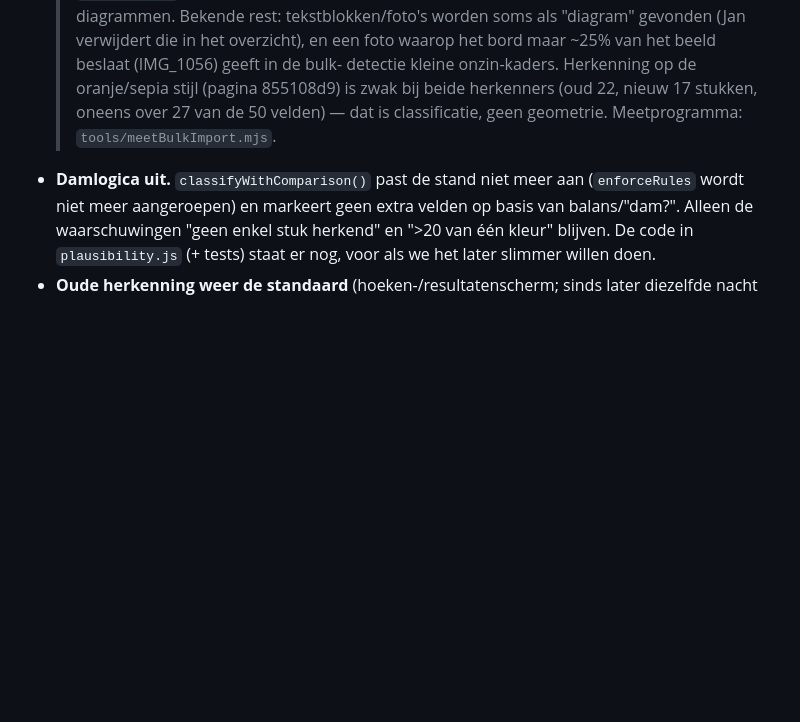
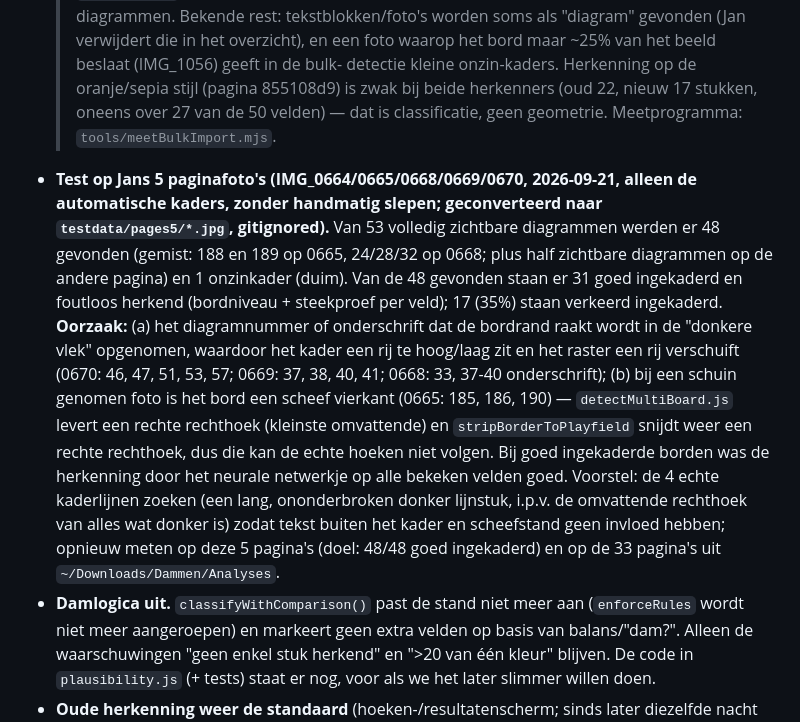
Before and after one commit to 4tzy9fgcz5-lang/Damdiagram-app, a Markdown page: CLAUDE.md, the part around the change. Drawn GitHub-style; blank space fills up the shorter version.

Commit message:
CLAUDE.md: bulk-test op 5 paginafoto's (kaders met label of scheefstand, 17 van 48 verkeerd)
Co-Authored-By: Claude Sonnet 5 <noreply@anthropic.com>

```diff
--- a/CLAUDE.md
+++ b/CLAUDE.md
@@ -225,6 +225,24 @@ dan de nieuwe. Aanpak en uitkomst:
   is zwak bij beide herkenners (oud 22, nieuw 17 stukken, oneens over 27 van de 50
   velden) — dat is classificatie, geen geometrie. Meetprogramma:
   `tools/meetBulkImport.mjs`.
+- **Test op Jans 5 paginafoto's (IMG_0664/0665/0668/0669/0670, 2026-09-21, alleen
+  de automatische kaders, zonder handmatig slepen; geconverteerd naar
+  `testdata/pages5/*.jpg`, gitignored).** Van 53 volledig zichtbare diagrammen werden
+  er 48 gevonden (gemist: 188 en 189 op 0665, 24/28/32 op 0668; plus half zichtbare
+  diagrammen op de andere pagina) en 1 onzinkader (duim). Van de 48 gevonden staan
+  er 31 goed ingekaderd en foutloos herkend (bordniveau + steekproef per veld); 17
+  (35%) staan verkeerd ingekaderd. **Oorzaak:** (a) het diagramnummer of onderschrift
+  dat de bordrand raakt wordt in de "donkere vlek" opgenomen, waardoor het kader een
+  rij te hoog/laag zit en het raster een rij verschuift (0670: 46, 47, 51, 53, 57;
+  0669: 37, 38, 40, 41; 0668: 33, 37-40 onderschrift); (b) bij een schuin genomen foto
+  is het bord een scheef vierkant (0665: 185, 186, 190) — `detectMultiBoard.js`
+  levert een rechte rechthoek (kleinste omvattende) en `stripBorderToPlayfield`
+  snijdt weer een rechte rechthoek, dus die kan de echte hoeken niet volgen. Bij
+  goed ingekaderde borden was de herkenning door het neurale netwerkje op alle
+  bekeken velden goed. Voorstel: de 4 echte kaderlijnen zoeken (een lang, ononderbroken
+  donker lijnstuk, i.p.v. de omvattende rechthoek van alles wat donker is) zodat tekst
+  buiten het kader en scheefstand geen invloed hebben; opnieuw meten op deze 5 pagina's
+  (doel: 48/48 goed ingekaderd) en op de 33 pagina's uit `~/Downloads/Dammen/Analyses`.
 - **Damlogica uit.** `classifyWithComparison()` past de stand niet meer aan
   (`enforceRules` wordt niet meer aangeroepen) en markeert geen extra velden op
   basis van balans/"dam?". Alleen de waarschuwingen "geen enkel stuk herkend" en
```
